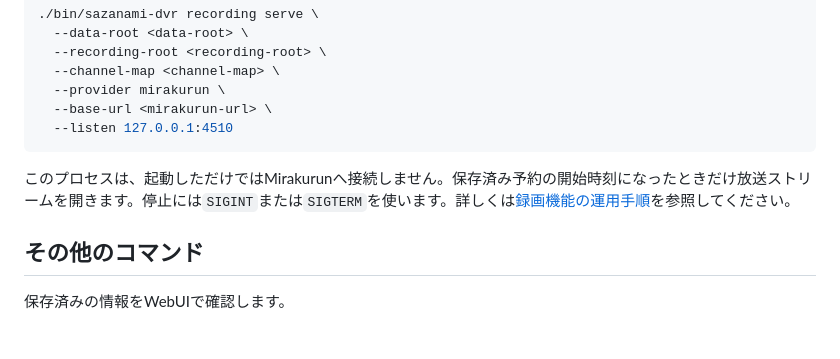
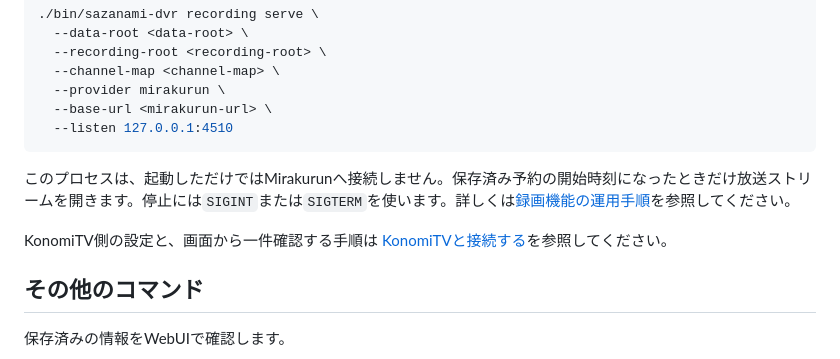
Before and after one commit to g0ooo0gle/sazanami-dvr, a Markdown page: README.md, the part around the change. GitHub-like rendering; blank space fills up the shorter version.

Commit message:
KonomiTVとの接続手順を追加する (#1)
Co-authored-by: g0ooo0gle <23515911+g0ooo0gle@users.noreply.github.com>

```diff
--- a/README.md
+++ b/README.md
@@ -79,6 +79,9 @@ mkdir -m 700 <recording-root>
 
 このプロセスは、起動しただけではMirakurunへ接続しません。保存済み予約の開始時刻になったときだけ放送ストリームを開きます。停止には`SIGINT`または`SIGTERM`を使います。詳しくは[録画機能の運用手順](docs/recording-operations.md)を参照してください。
 
+KonomiTV側の設定と、画面から一件確認する手順は
+[KonomiTVと接続する](docs/konomitv-setup.md)を参照してください。
+
 ## その他のコマンド
 
 保存済みの情報をWebUIで確認します。
```
Also changed, not shown: docs/konomitv-setup.md (added, +116 -0 lines).
